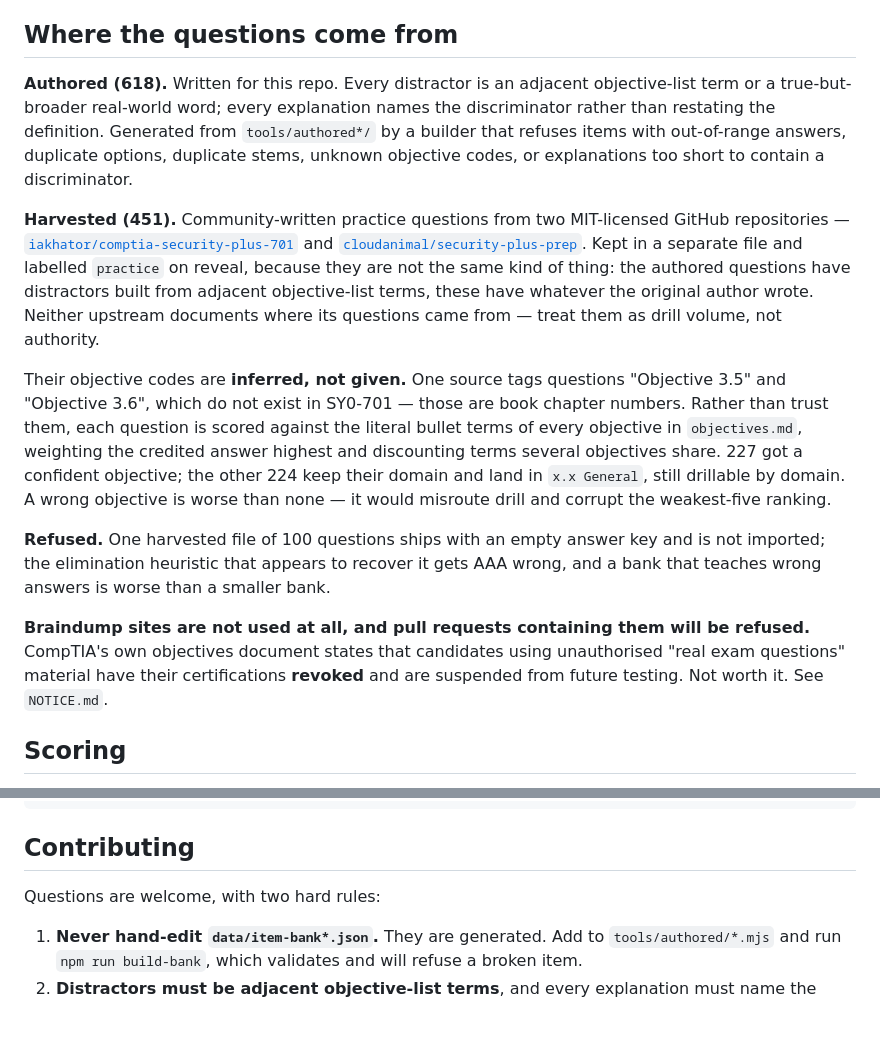
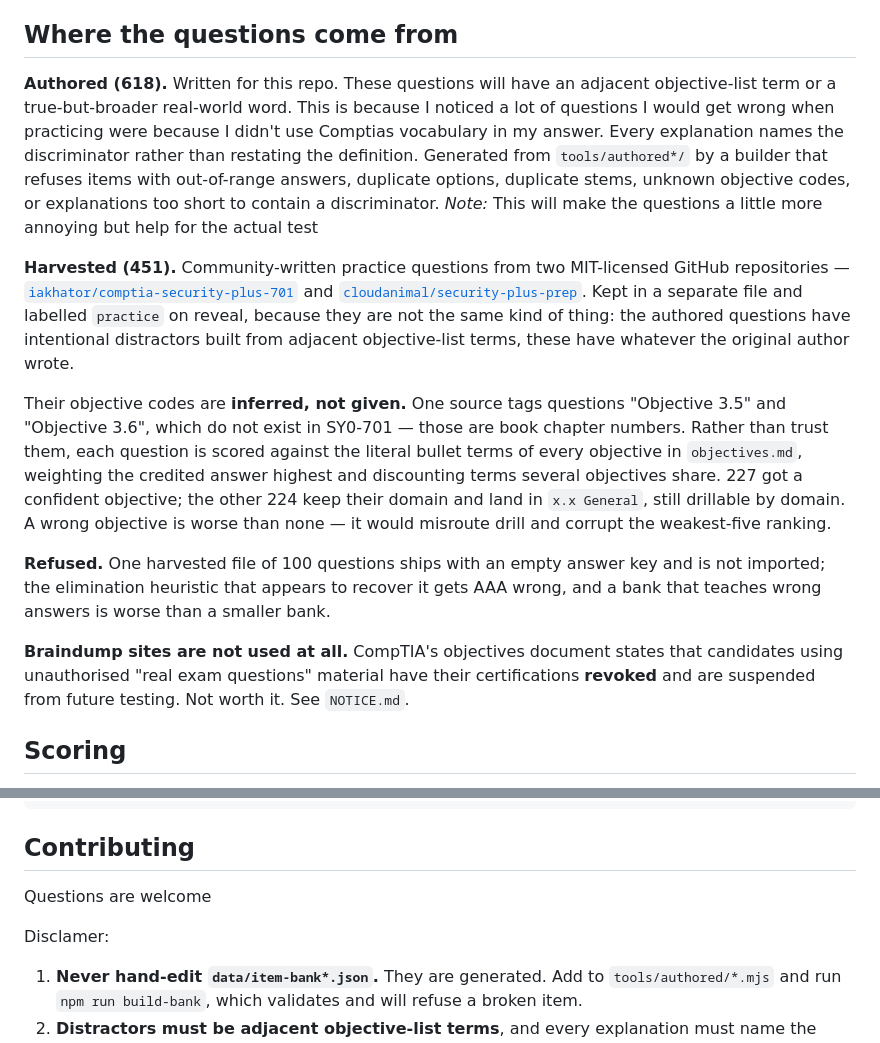
Before and after one commit to MrBlinny/secplus-drills, a Markdown page: README.md, 2 parts joined by grey strips. Drawn GitHub-style; blank space fills up the shorter version.

Commit message:
Refine wording in README for clarity
Clarified language regarding authored questions and distractors in the README.

```diff
--- a/README.md
+++ b/README.md
@@ -89,15 +89,16 @@ Only the **authored** banks count toward coverage. A harvested item may happen t
 
 ## Where the questions come from
 
-**Authored (618).** Written for this repo. Every distractor is an adjacent objective-list term or a true-but-broader real-world word; every explanation names the discriminator rather than restating the definition. Generated from `tools/authored*/` by a builder that refuses items with out-of-range answers, duplicate options, duplicate stems, unknown objective codes, or explanations too short to contain a discriminator.
+**Authored (618).** Written for this repo. These questions will have an adjacent objective-list term or a true-but-broader real-world word. This is because I noticed a lot of questions I would get wrong when practicing were because I didn't use Comptias vocabulary in my answer. Every explanation names the discriminator rather than restating the definition. Generated from `tools/authored*/` by a builder that refuses items with out-of-range answers, duplicate options, duplicate stems, unknown objective codes, or explanations too short to contain a discriminator.
+*Note:* This will make the questions a little more annoying but help for the actual test
 
-**Harvested (451).** Community-written practice questions from two MIT-licensed GitHub repositories — [`iakhator/comptia-security-plus-701`](https://github.com/iakhator/comptia-security-plus-701) and [`cloudanimal/security-plus-prep`](https://github.com/cloudanimal/security-plus-prep). Kept in a separate file and labelled `practice` on reveal, because they are not the same kind of thing: the authored questions have distractors built from adjacent objective-list terms, these have whatever the original author wrote. Neither upstream documents where its questions came from — treat them as drill volume, not authority.
+**Harvested (451).** Community-written practice questions from two MIT-licensed GitHub repositories — [`iakhator/comptia-security-plus-701`](https://github.com/iakhator/comptia-security-plus-701) and [`cloudanimal/security-plus-prep`](https://github.com/cloudanimal/security-plus-prep). Kept in a separate file and labelled `practice` on reveal, because they are not the same kind of thing: the authored questions have intentional distractors built from adjacent objective-list terms, these have whatever the original author wrote.
 
 Their objective codes are **inferred, not given.** One source tags questions "Objective 3.5" and "Objective 3.6", which do not exist in SY0-701 — those are book chapter numbers. Rather than trust them, each question is scored against the literal bullet terms of every objective in `objectives.md`, weighting the credited answer highest and discounting terms several objectives share. 227 got a confident objective; the other 224 keep their domain and land in `x.x General`, still drillable by domain. A wrong objective is worse than none — it would misroute drill and corrupt the weakest-five ranking.
 
 **Refused.** One harvested file of 100 questions ships with an empty answer key and is not imported; the elimination heuristic that appears to recover it gets AAA wrong, and a bank that teaches wrong answers is worse than a smaller bank.
 
-**Braindump sites are not used at all, and pull requests containing them will be refused.** CompTIA's own objectives document states that candidates using unauthorised "real exam questions" material have their certifications **revoked** and are suspended from future testing. Not worth it. See `NOTICE.md`.
+**Braindump sites are not used at all.** CompTIA's objectives document states that candidates using unauthorised "real exam questions" material have their certifications **revoked** and are suspended from future testing. Not worth it. See `NOTICE.md`.
 
 ## Scoring
 
@@ -143,7 +144,9 @@ tools/
 
 ## Contributing
 
-Questions are welcome, with two hard rules:
+Questions are welcome
+
+Disclamer:
 
 1. **Never hand-edit `data/item-bank*.json`.** They are generated. Add to `tools/authored/*.mjs` and run `npm run build-bank`, which validates and will refuse a broken item.
 2. **Distractors must be adjacent objective-list terms**, and every explanation must name the *discriminator* — the binary test that separates the credited term from the one people reach for instead. I have found a question whose distractors are implausible does not help nearly as much as giving real reasonable answers.
```
Also changed, not shown: other parts of README.md (+1 -1 lines).
